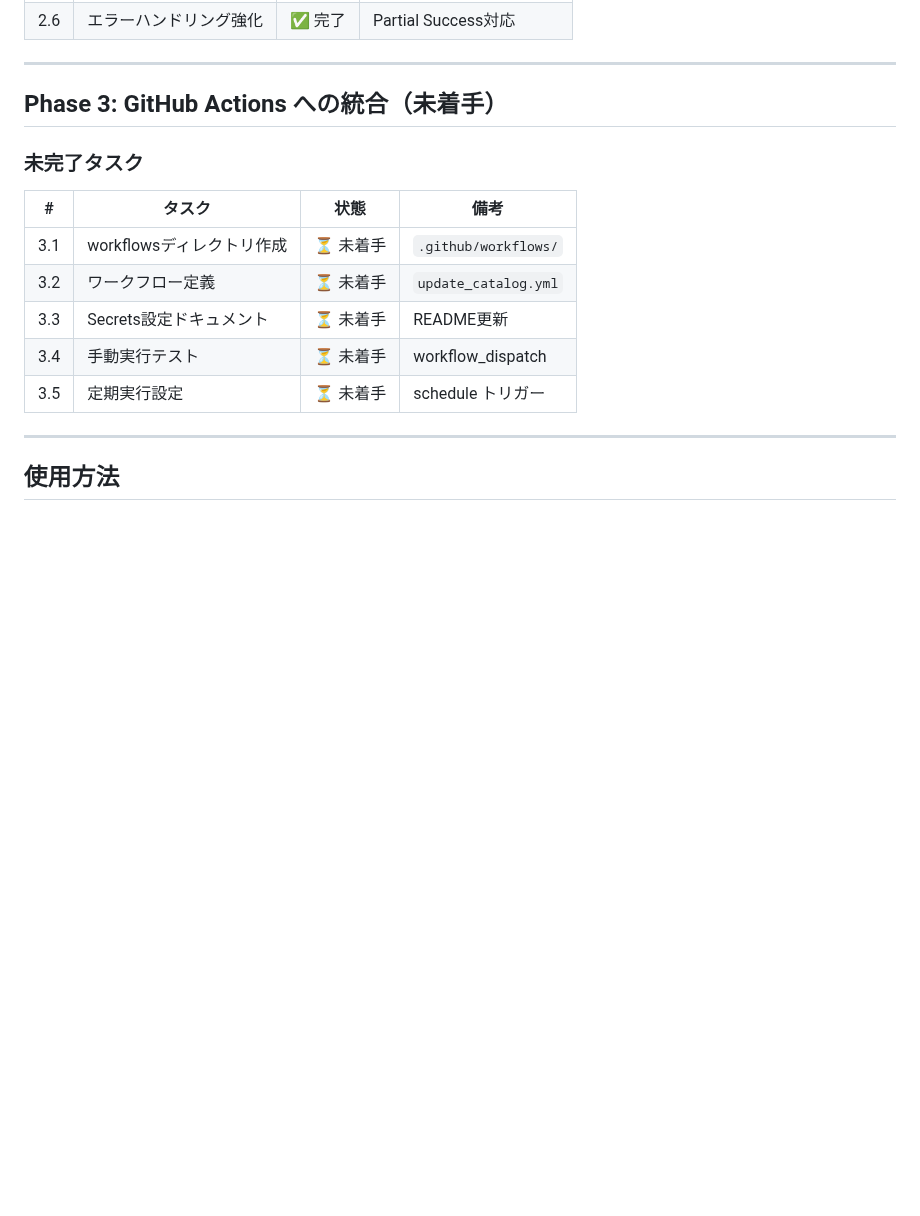
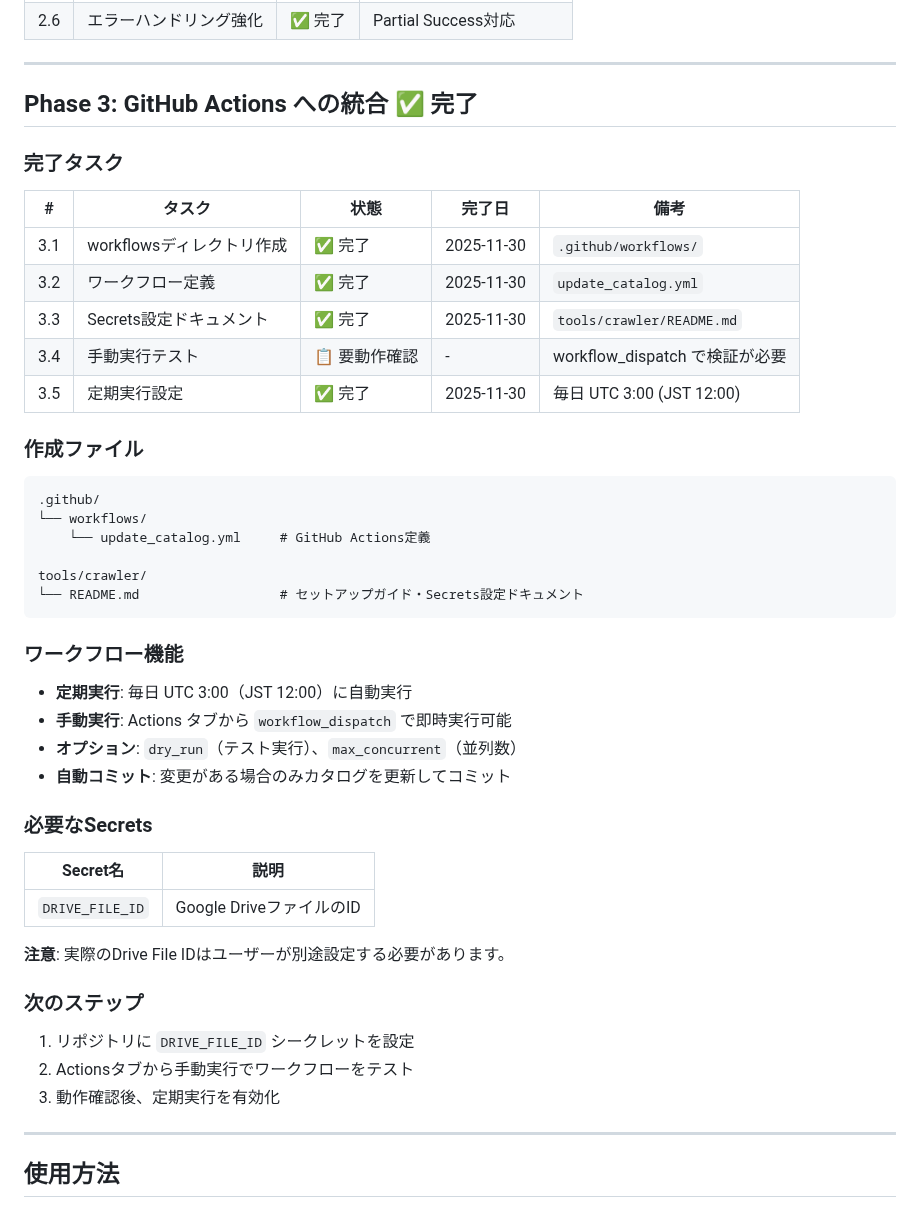
Before and after one commit to Yumeno/kamuicode-config-manager, a Markdown page: docs/development/mcp_tool_catalog_progress.md, the part around the change. Rendered like a GitHub page; blank space fills up the shorter version.

````diff
--- a/docs/development/mcp_tool_catalog_progress.md
+++ b/docs/development/mcp_tool_catalog_progress.md
@@ -99,17 +99,49 @@ tools/crawler/
 
 ---
 
-## Phase 3: GitHub Actions への統合（未着手）
+## Phase 3: GitHub Actions への統合 ✅ 完了
 
-### 未完了タスク
+### 完了タスク
 
-| # | タスク | 状態 | 備考 |
-|---|--------|------|------|
-| 3.1 | workflowsディレクトリ作成 | ⏳ 未着手 | `.github/workflows/` |
-| 3.2 | ワークフロー定義 | ⏳ 未着手 | `update_catalog.yml` |
-| 3.3 | Secrets設定ドキュメント | ⏳ 未着手 | README更新 |
-| 3.4 | 手動実行テスト | ⏳ 未着手 | workflow_dispatch |
-| 3.5 | 定期実行設定 | ⏳ 未着手 | schedule トリガー |
+| # | タスク | 状態 | 完了日 | 備考 |
+|---|--------|------|--------|------|
+| 3.1 | workflowsディレクトリ作成 | ✅ 完了 | 2025-11-30 | `.github/workflows/` |
+| 3.2 | ワークフロー定義 | ✅ 完了 | 2025-11-30 | `update_catalog.yml` |
+| 3.3 | Secrets設定ドキュメント | ✅ 完了 | 2025-11-30 | `tools/crawler/README.md` |
+| 3.4 | 手動実行テスト | 📋 要動作確認 | - | workflow_dispatch で検証が必要 |
+| 3.5 | 定期実行設定 | ✅ 完了 | 2025-11-30 | 毎日 UTC 3:00 (JST 12:00) |
+
+### 作成ファイル
+
+```
+.github/
+└── workflows/
+    └── update_catalog.yml     # GitHub Actions定義
+
+tools/crawler/
+└── README.md                  # セットアップガイド・Secrets設定ドキュメント
+```
+
+### ワークフロー機能
+
+- **定期実行**: 毎日 UTC 3:00（JST 12:00）に自動実行
+- **手動実行**: Actions タブから `workflow_dispatch` で即時実行可能
+- **オプション**: `dry_run`（テスト実行）、`max_concurrent`（並列数）
+- **自動コミット**: 変更がある場合のみカタログを更新してコミット
+
+### 必要なSecrets
+
+| Secret名 | 説明 |
+|----------|------|
+| `DRIVE_FILE_ID` | Google DriveファイルのID |
+
+**注意**: 実際のDrive File IDはユーザーが別途設定する必要があります。
+
+### 次のステップ
+
+1. リポジトリに `DRIVE_FILE_ID` シークレットを設定
+2. Actionsタブから手動実行でワークフローをテスト
+3. 動作確認後、定期実行を有効化
 
 ---
 
````
Also changed, not shown: tools/crawler/README.md (added, +139 -0 lines).
